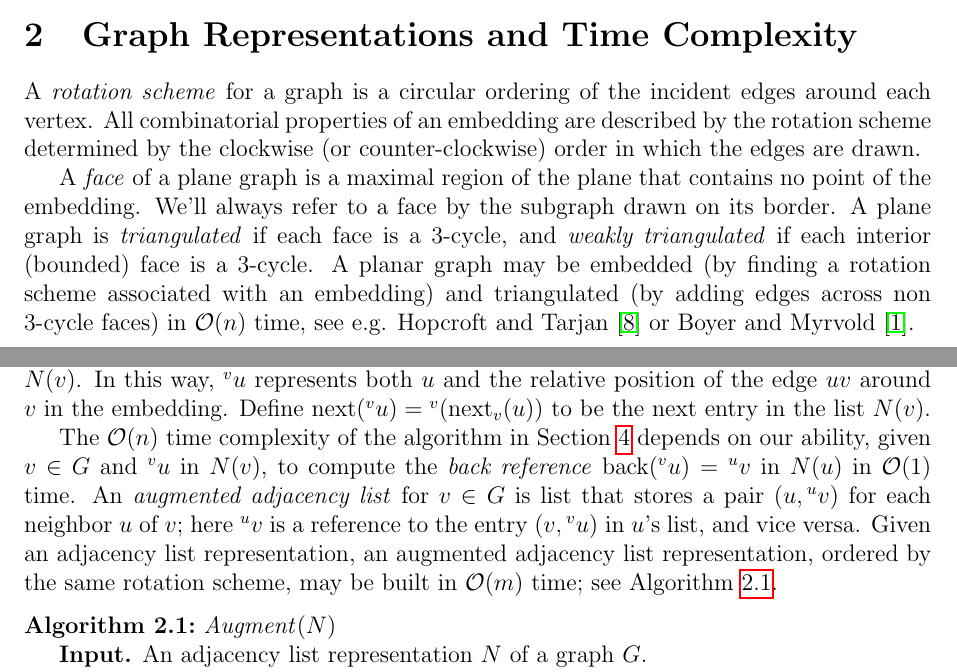
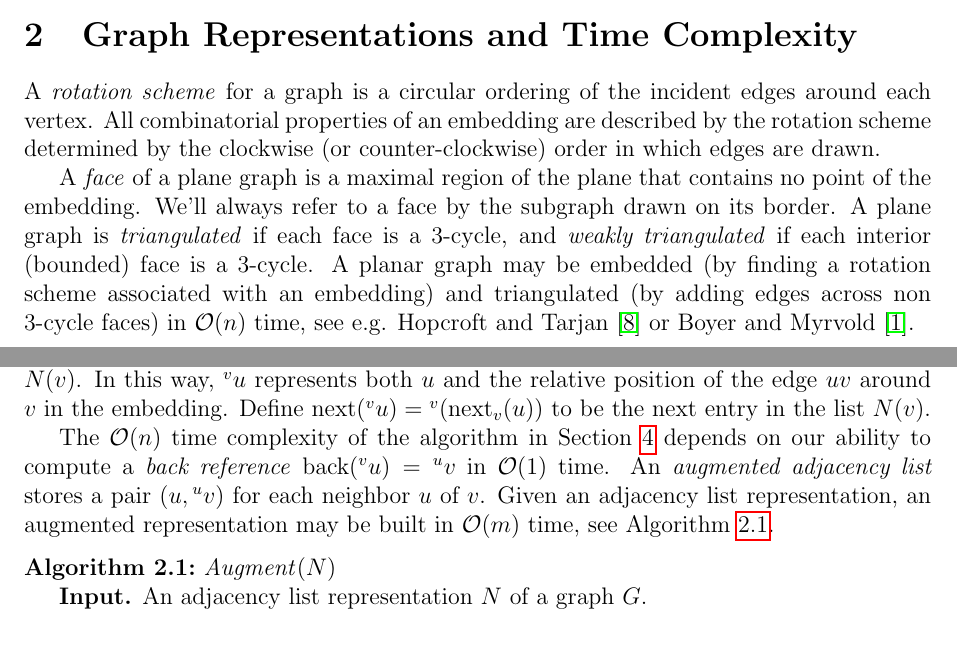
Before and after one commit to permutationlock/implpathcol_paper, a LaTeX paper (implpathcol.tex): two parts of pages 2 and 3 of 16, joined at a grey line, cut so that both start at the same text, the shorter picture padded with empty space. Compiled offline with pdfLaTeX.

Commit message:
puttering

```diff
--- a/implpathcol.tex
+++ b/implpathcol.tex
@@ -254,7 +254,7 @@ around each vertex. All combinatorial properties of an
 embedding are described
 by the rotation scheme
 determined by the clockwise (or counter-clockwise) order
-in which the edges are drawn.
+in which edges are drawn.
 
 A \defterm{face} of a plane graph is a maximal region of the plane
 that contains no point of the embedding. We'll always
@@ -294,17 +294,13 @@ Define $\nxt(\adj{v}{u})=\adj{v}{(\nxt_v(u))}$ to be the next
 entry in the list $N(v)$.
 
 The $\mathcal{O}(n)$ time complexity of the algorithm
-in Section~\ref{S:path_choose} depends on our ability,
-given $v\in G$ and $\adj{v}{u}$ in $N(v)$,
-to compute the \defterm{back reference}
-$\bck(\adj{v}{u})=\adj{u}{v}$ in $N(u)$ in $\mathcal{O}(1)$ time.
-An \defterm{augmented adjacency list} for $v\in G$ is
-list that stores a pair $(u,\adj{u}{v})$ for each neighbor $u$ of $v$;
-here $\adj{u}{v}$ is a reference to the entry $(v,\adj{v}{u})$
-in $u$'s list, and vice versa.
-Given an adjacency list representation, an augmented adjacency list
-representation, ordered by the same rotation scheme,
-may be built in $\mathcal{O}(m)$ time; see
+in Section~\ref{S:path_choose} depends on our ability
+to compute a \defterm{back reference}
+$\bck(\adj{v}{u})=\adj{u}{v}$ in $\mathcal{O}(1)$ time.
+An \defterm{augmented adjacency list}
+stores a pair $(u,\adj{u}{v})$ for each neighbor $u$ of $v$.
+Given an adjacency list representation, an augmented
+representation may be built in $\mathcal{O}(m)$ time, see
 Algorithm~\ref{A:augment}.
 
 \begin{algorithm}\label{A:augment} \emph{Augment}$(N)$
```
Also changed, not shown: implpathcol.pdf.
